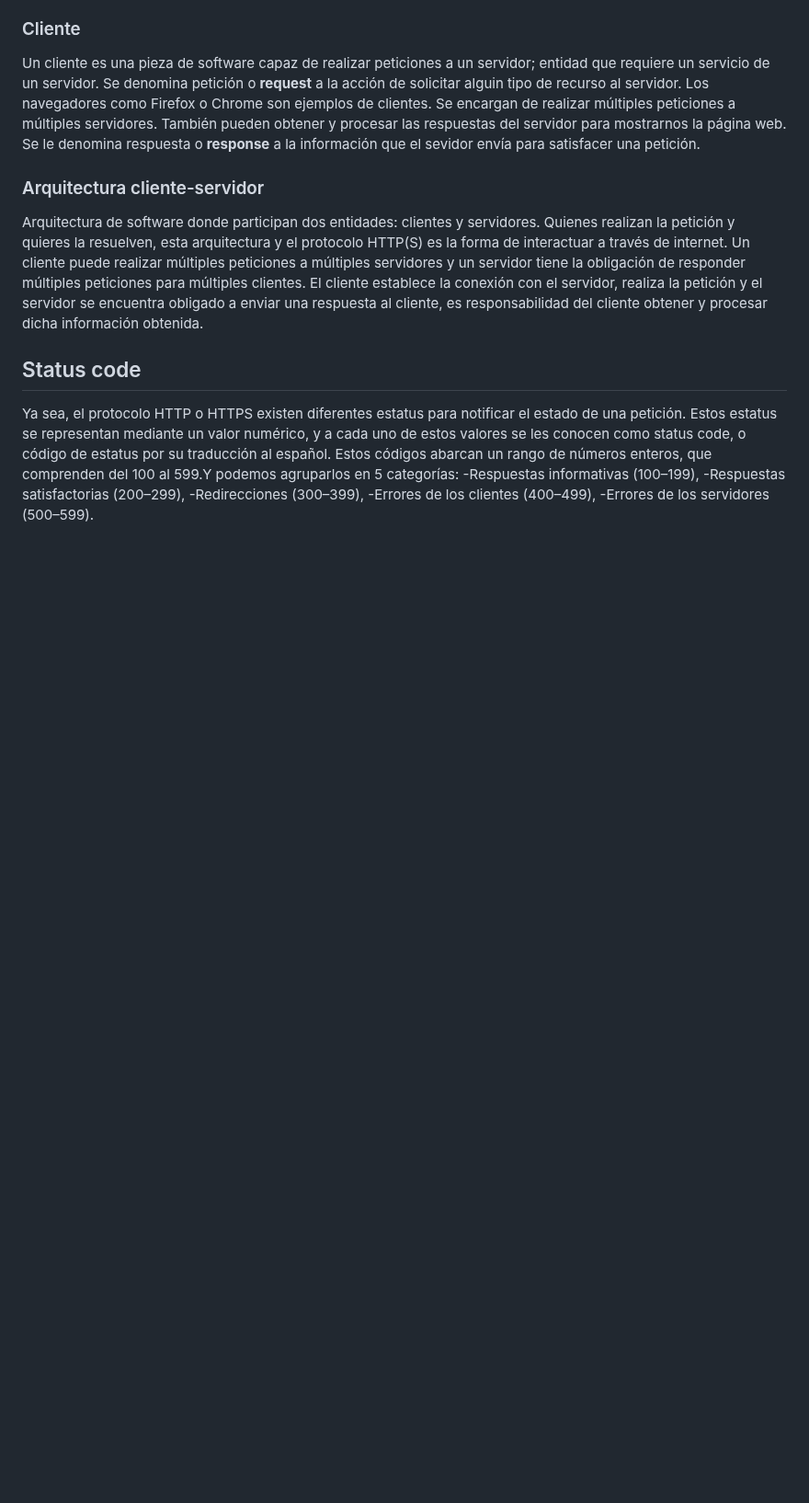
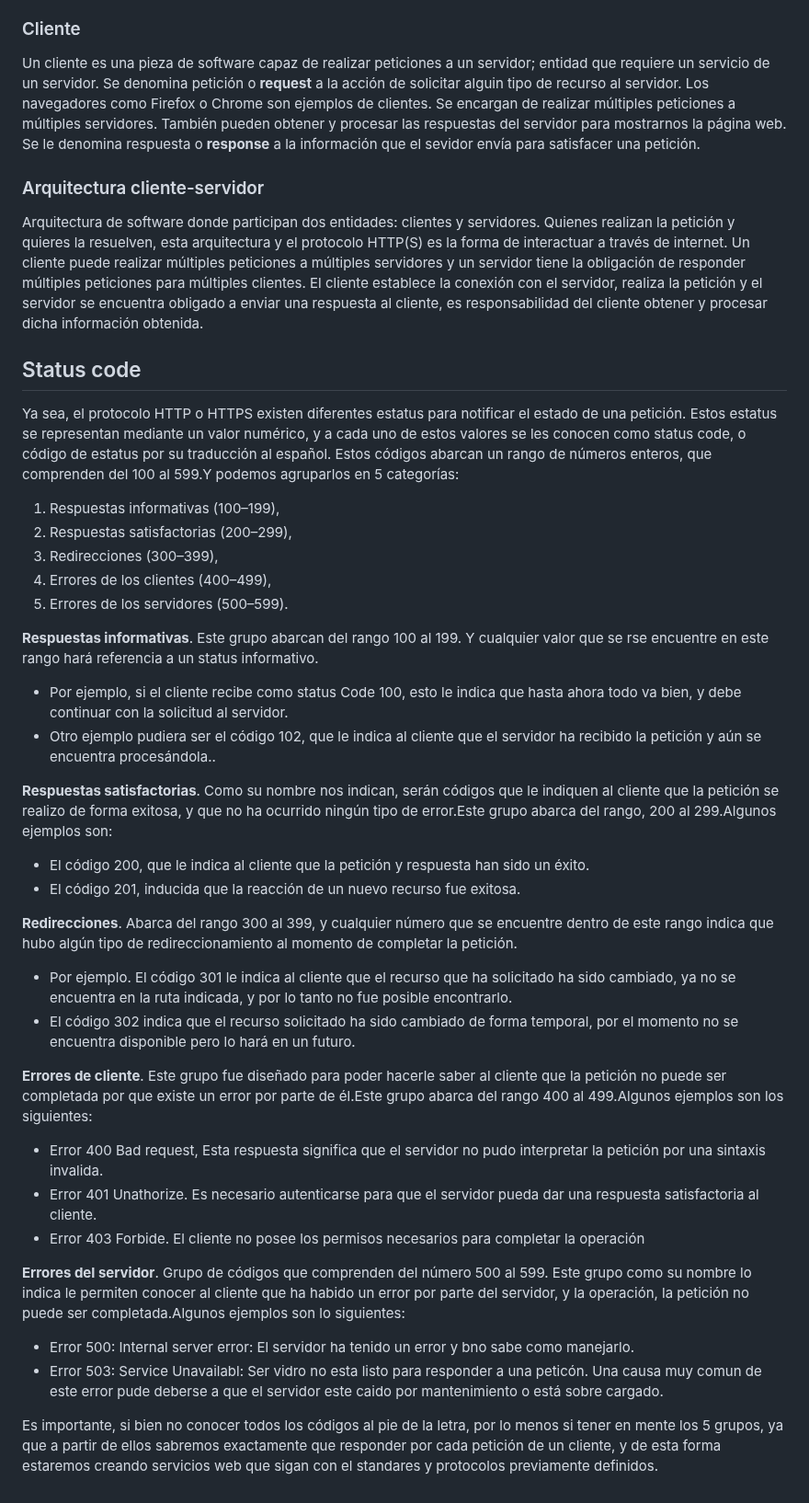
Before and after one commit to CeAcheRistian/Servicios-web, a Markdown page: anotaciones.md, the part around the change. Shown at 92% size. GitHub-like rendering; blank space fills up the shorter version.

Commit message:
add status code

```diff
--- a/anotaciones.md
+++ b/anotaciones.md
@@ -45,8 +45,31 @@ El cliente establece la conexión con el servidor, realiza la petición y el ser
 ## Status code
 Ya sea, el protocolo HTTP o HTTPS existen diferentes estatus para notificar el estado de una petición. Estos estatus se representan mediante un valor numérico, y a cada uno de estos valores se les conocen como status code, o código de estatus por su traducción al español.
 Estos códigos abarcan un rango de números enteros, que comprenden del 100 al 599.Y podemos agruparlos en 5 categorías:
--Respuestas informativas (100–199),
--Respuestas satisfactorias (200–299),
--Redirecciones (300–399),
--Errores de los clientes (400–499),
--Errores de los servidores (500–599).
+1. Respuestas informativas (100–199),
+2. Respuestas satisfactorias (200–299),
+3. Redirecciones (300–399),
+4. Errores de los clientes (400–499),
+5. Errores de los servidores (500–599).
+
+**Respuestas informativas**. Este grupo abarcan del rango 100 al 199. Y cualquier valor que se rse encuentre en este rango hará referencia a un status informativo.
+- Por ejemplo, si el cliente recibe como status Code 100, esto le indica que hasta ahora todo va bien, y debe continuar con la solicitud al servidor.
+- Otro ejemplo pudiera ser el código 102, que le indica al cliente que el servidor ha recibido la petición y aún se encuentra procesándola..
+
+**Respuestas satisfactorias**. Como su nombre nos indican, serán códigos que le indiquen al cliente que la petición se realizo de forma exitosa, y que no ha ocurrido ningún tipo de error.Este grupo abarca del rango, 200 al 299.Algunos ejemplos son:
+- El código 200, que le indica al cliente que la petición y respuesta han sido un éxito.
+- El código 201, inducida que la reacción de un nuevo recurso fue exitosa.
+
+**Redirecciones**. Abarca del rango 300 al 399, y cualquier número que se encuentre dentro de este rango indica que hubo algún tipo de redireccionamiento al momento de completar la petición.
+- Por ejemplo. El código 301 le indica al cliente que el recurso que ha solicitado ha sido cambiado, ya no se encuentra en la ruta indicada, y por lo tanto no fue posible encontrarlo.
+- El código 302 indica que el recurso solicitado ha sido cambiado de forma temporal, por el momento no se encuentra disponible pero lo hará en un futuro.
+
+**Errores de cliente**. Este grupo fue diseñado para poder hacerle saber al cliente que la petición no puede ser completada por que existe un error por parte de él.Este grupo abarca del rango 400 al 499.Algunos ejemplos son los siguientes:
+- Error 400 Bad request, Esta respuesta significa que el servidor no pudo interpretar la petición por una sintaxis invalida.
+- Error 401 Unathorize. Es necesario autenticarse para que el servidor pueda dar una respuesta satisfactoria al cliente.
+- Error 403 Forbide. El cliente no posee los permisos necesarios para completar la operación
+
+**Errores del servidor**. Grupo de códigos que comprenden del número 500 al 599. Este grupo como su nombre lo indica le permiten conocer al cliente que ha habido un error por parte del servidor, y la operación, la petición no puede ser completada.Algunos ejemplos son lo siguientes:
+- Error 500: Internal server error: El servidor ha tenido un error y bno sabe como manejarlo.
+- Error 503: Service Unavailabl: Ser vidro no esta listo para responder a una peticón. Una causa muy comun de este error pude deberse a que el servidor este caido por mantenimiento o está sobre cargado.
+
+Es importante, si bien no conocer todos los códigos al pie de la letra, por lo menos si tener en mente los 5 grupos, ya que a partir de ellos sabremos exactamente que responder por cada petición de un cliente, y de esta forma estaremos creando servicios web que sigan con el standares y protocolos previamente definidos.
```
